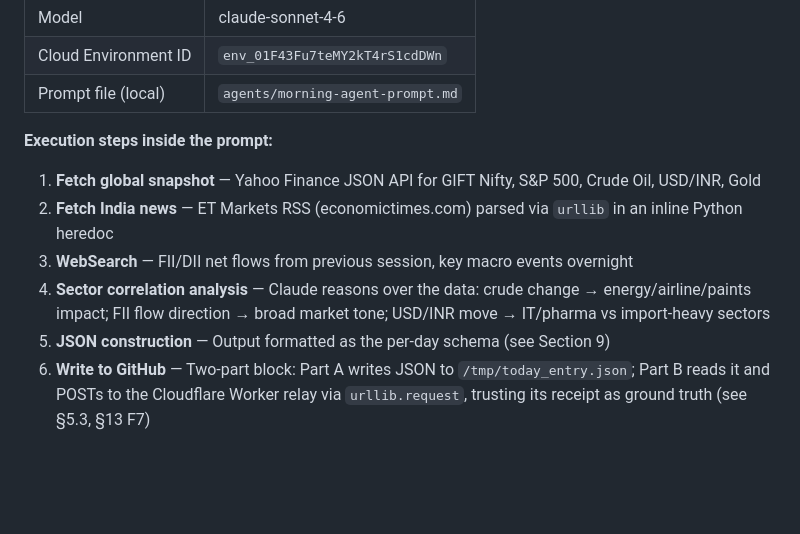
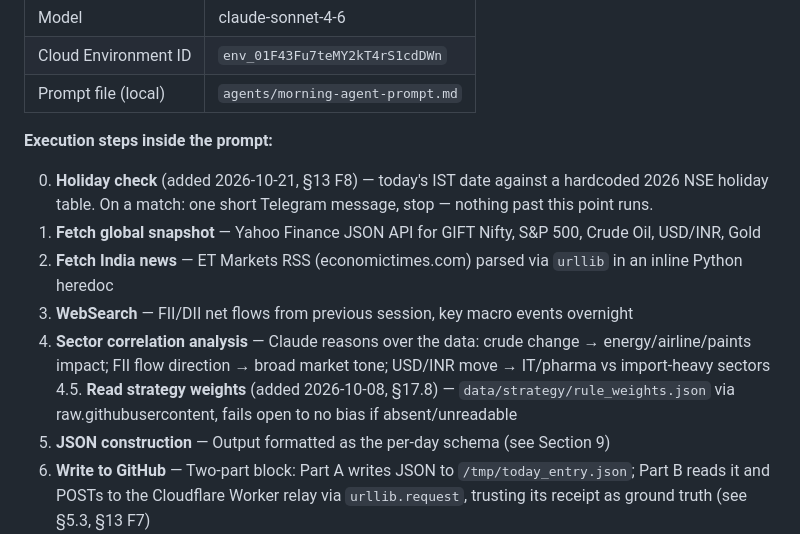
Before and after one commit to gahlautabhinav/stock-intelligence, a Markdown page: ARCHITECTURE.md, the part around one of its changes. GitHub-like rendering; blank space fills up the shorter version.

```diff
--- a/ARCHITECTURE.md
+++ b/ARCHITECTURE.md
@@ -266,10 +266,13 @@ Both agents run on **claude.ai/code routines** — Anthropic's scheduled cloud e
 
 **Execution steps inside the prompt:**
 
+0. **Holiday check** (added 2026-10-21, §13 F8) — today's IST date against a hardcoded 2026
+   NSE holiday table. On a match: one short Telegram message, stop — nothing past this point runs.
 1. **Fetch global snapshot** — Yahoo Finance JSON API for GIFT Nifty, S&P 500, Crude Oil, USD/INR, Gold
 2. **Fetch India news** — ET Markets RSS (economictimes.com) parsed via `urllib` in an inline Python heredoc
 3. **WebSearch** — FII/DII net flows from previous session, key macro events overnight
 4. **Sector correlation analysis** — Claude reasons over the data: crude change → energy/airline/paints impact; FII flow direction → broad market tone; USD/INR move → IT/pharma vs import-heavy sectors
+4.5. **Read strategy weights** (added 2026-10-08, §17.8) — `data/strategy/rule_weights.json` via raw.githubusercontent, fails open to no bias if absent/unreadable
 5. **JSON construction** — Output formatted as the per-day schema (see Section 9)
 6. **Write to GitHub** — Two-part block: Part A writes JSON to `/tmp/today_entry.json`; Part B reads it and POSTs to the Cloudflare Worker relay via `urllib.request`, trusting its receipt as ground truth (see §5.3, §13 F7)
 7. **Telegram** — Two messages sent inline: (1) market mood + snapshot + FII (2) sector outlook + top picks
```
Also changed, not shown: other parts of ARCHITECTURE.md (+46 -2 lines).
